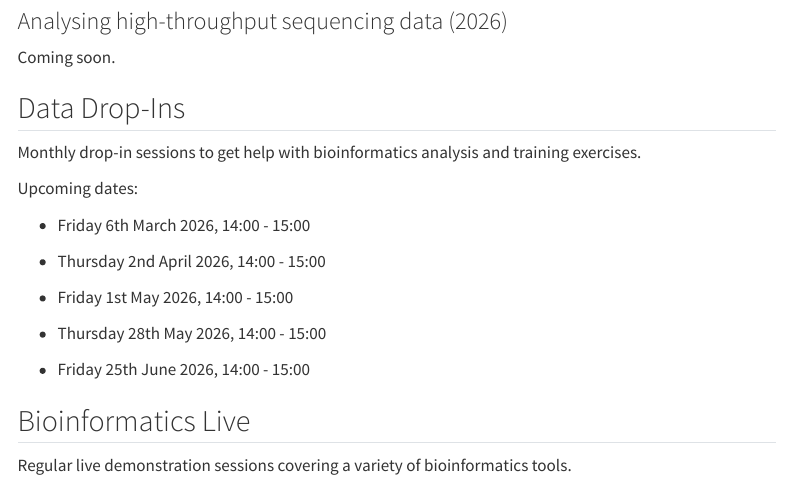
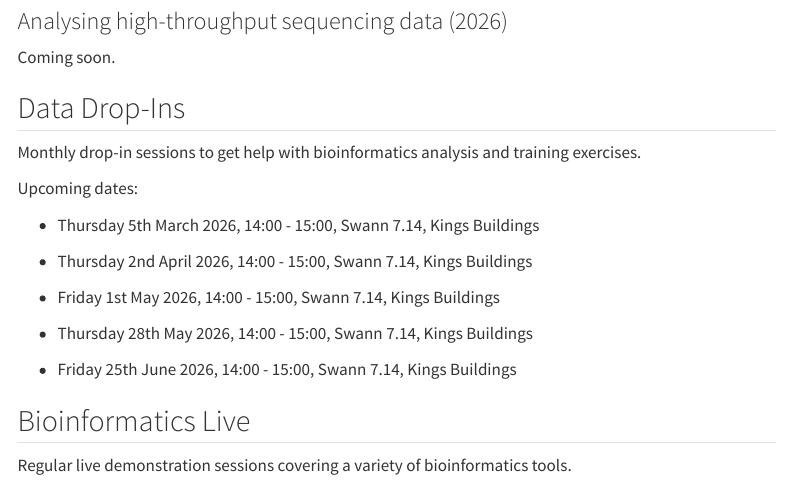
Before and after one commit to DRP-HCB-Bioinformatics/DRP-HCB-Bioinformatics, a Quarto document (training.qmd): the page in a window 1100 px wide, from 2790 px down. Rendered offline with R 4.5, knitr and Pandoc in place of Quarto, with nearby package versions; menus at the side of the page are left out.

Commit message:
Updated drop ins

```diff
--- a/training.qmd
+++ b/training.qmd
@@ -125,15 +125,15 @@ Monthly drop-in sessions to get help with bioinformatics analysis and training e
 
 Upcoming dates:
 
--   Friday 6th March 2026, 14:00 - 15:00
+-   Thursday 5th March 2026, 14:00 - 15:00, Swann 7.14, Kings Buildings
 
--   Thursday 2nd April 2026, 14:00 - 15:00
+-   Thursday 2nd April 2026, 14:00 - 15:00, Swann 7.14, Kings Buildings
 
--   Friday 1st May 2026, 14:00 - 15:00
+-   Friday 1st May 2026, 14:00 - 15:00, Swann 7.14, Kings Buildings
 
--   Thursday 28th May 2026, 14:00 - 15:00
+-   Thursday 28th May 2026, 14:00 - 15:00, Swann 7.14, Kings Buildings
 
--   Friday 25th June 2026, 14:00 - 15:00
+-   Friday 25th June 2026, 14:00 - 15:00, Swann 7.14, Kings Buildings
 
 ## Bioinformatics Live
 
```
